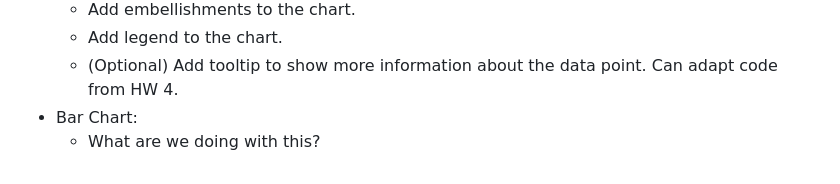
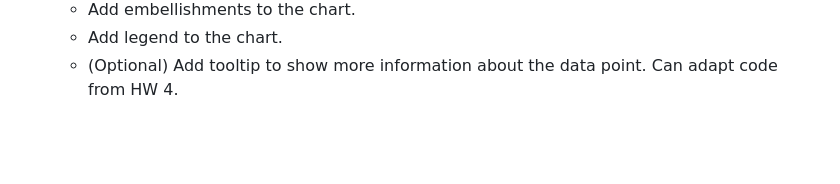
Before and after one commit to dataviscourse2023/final-project-jel, a Markdown page: README.md, the part around the change. Drawn GitHub-style; blank space fills up the shorter version.

Commit message:
Updated ToDo list

```diff
--- a/README.md
+++ b/README.md
@@ -59,5 +59,3 @@
     - Add embellishments to the chart.
     - Add legend to the chart.
     - (Optional) Add tooltip to show more information about the data point. Can adapt code from HW 4.
-  - Bar Chart:
-    - What are we doing with this?
```
